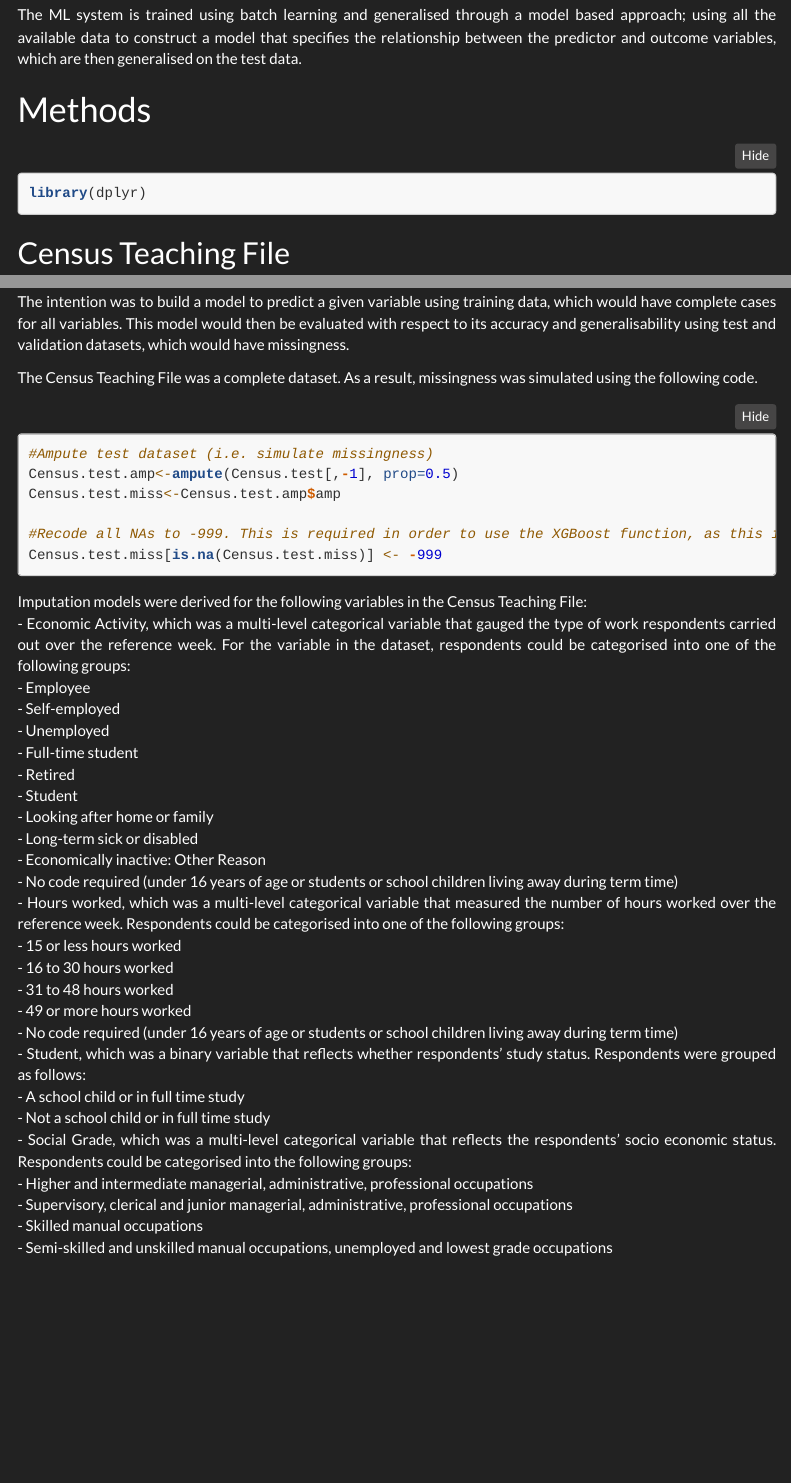
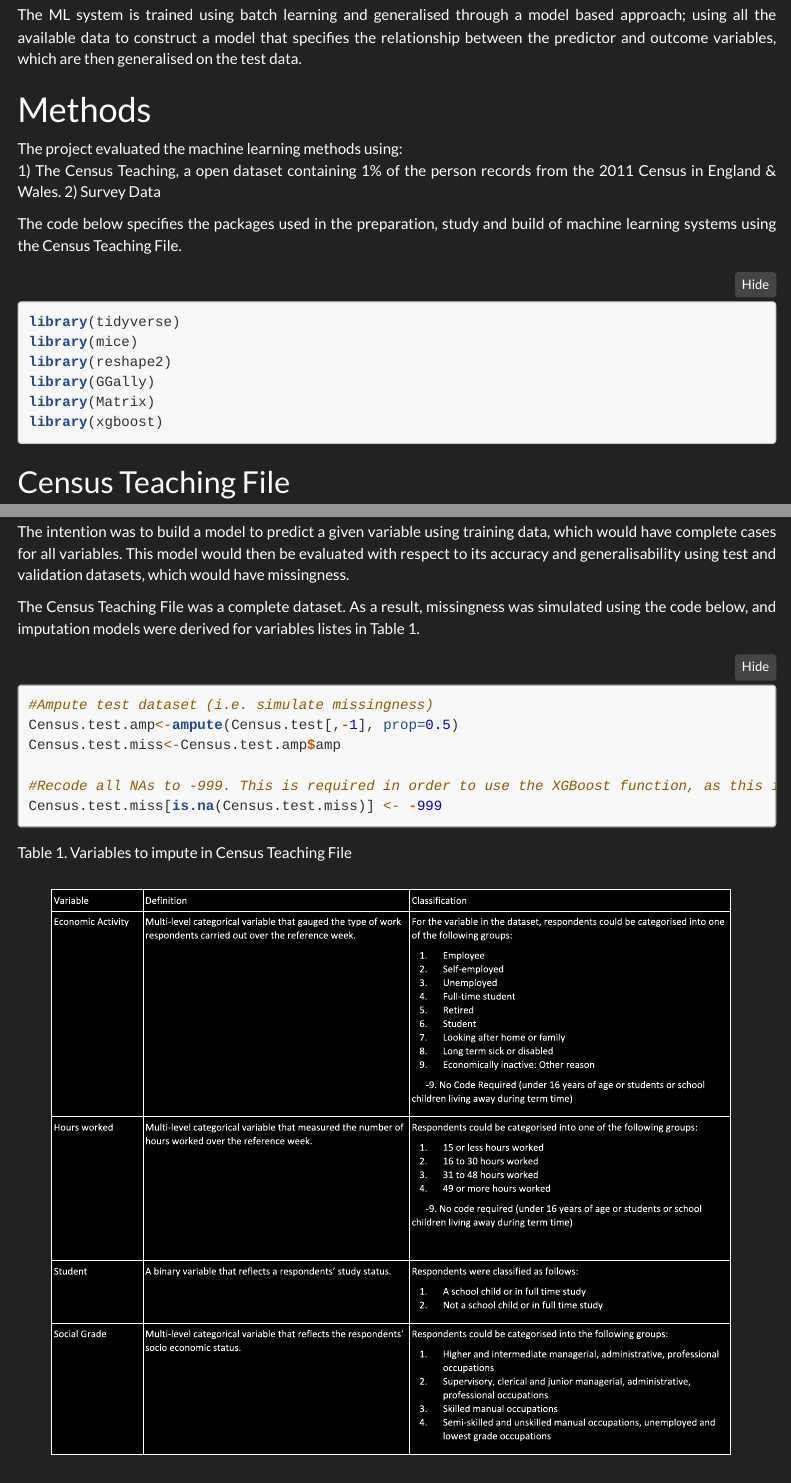
Before and after one commit to Vinayak-NZ/ML-Imputation, an R Markdown document (ML-Imputation_Documentation.Rmd): the page in a window 1100 px wide, from 3160 px down, and a second part further down, joined at a grey line. Rendered offline with R 4.5, knitr and Pandoc, with nearby package versions; folded parts are opened; some code elsewhere in the file could not run offline; menus at the side of the page are left out.

Commit message:
Included imputable variables in table

````diff
--- a/ML-Imputation_Documentation.Rmd
+++ b/ML-Imputation_Documentation.Rmd
@@ -100,8 +100,19 @@ XGBoost is a method of supervised ML where analysts specify an outcome to be est
 The ML system is trained using batch learning and generalised through a model based approach; using all the available data to construct a model that specifies the relationship between the predictor and outcome variables, which are then generalised on the test data.
 
 # Methods
+The project evaluated the machine learning methods using:
+1) The Census Teaching, a open dataset containing 1% of the person records from the 2011 Census in England & Wales.
+2) Survey Data
+
+The code below specifies the packages used in the preparation, study and build of machine learning systems using the Census Teaching File.
+
 ```{r packages, eval=FALSE}
-library(dplyr)
+library(tidyverse)
+library(mice)
+library(reshape2)
+library(GGally)
+library(Matrix)
+library(xgboost)
 ```
 
 ## Census Teaching File
@@ -172,7 +183,7 @@ Census.test<-Census[Census20,]
 
 The intention was to build a model to predict a given variable using training data, which would have complete cases for all variables. This model would then be evaluated with respect to its accuracy and generalisability using test and validation datasets, which would have missingness.
 
-The Census Teaching File was a complete dataset. As a result, missingness was simulated using the following code.
+The Census Teaching File was a complete dataset. As a result, missingness was simulated using the code below, and imputation models were derived for variables listes in Table 1.
 
 ```{r missSim, eval=FALSE}
 #Ampute test dataset (i.e. simulate missingness)
@@ -183,30 +194,5 @@ Census.test.miss<-Census.test.amp$amp
 Census.test.miss[is.na(Census.test.miss)] <- -999
 ```
 
-Imputation models were derived for the following variables in the Census Teaching File:
-- Economic Activity, which was a multi-level categorical variable that gauged the type of work respondents carried out over the reference week. For the variable in the dataset, respondents could be categorised into one of the following groups:
-    - Employee
-    - Self-employed
-    - Unemployed
-    - Full-time student
-    - Retired
-    - Student
-    - Looking after home or family
-    - Long-term sick or disabled
-    - Economically inactive: Other Reason
-    - No code required (under 16 years of age or students or school children living away during term time)
-- Hours worked, which was a multi-level categorical variable that measured the number of hours worked over the reference week. Respondents could be categorised into one of the following groups:
-    - 15 or less hours worked
-    - 16 to 30 hours worked
-    - 31 to 48 hours worked
-    - 49 or more hours worked
-    - No code required (under 16 years of age or students or school children living away during term time)
-- Student, which was a binary variable that reflects whether respondents' study status. Respondents were grouped as follows:
-    - A school child or in full time study
-    - Not a school child or in full time study
-- Social Grade, which was a multi-level categorical variable that reflects the respondents' socio economic status. Respondents could be categorised into the following groups:
-    - Higher and intermediate managerial, administrative, professional occupations
-    - Supervisory, clerical and junior managerial, administrative, professional occupations
-    - Skilled manual occupations
-    - Semi-skilled and unskilled manual occupations, unemployed and lowest grade occupations
+Table 1. Variables to impute in Census Teaching File
 
````
Also changed, not shown: ML-Imputation_Documentation.html, images/ImputableVariables.svg (added), ML-Imputation_Documentation.Rmd (3 more changed lines), 1 other file.
